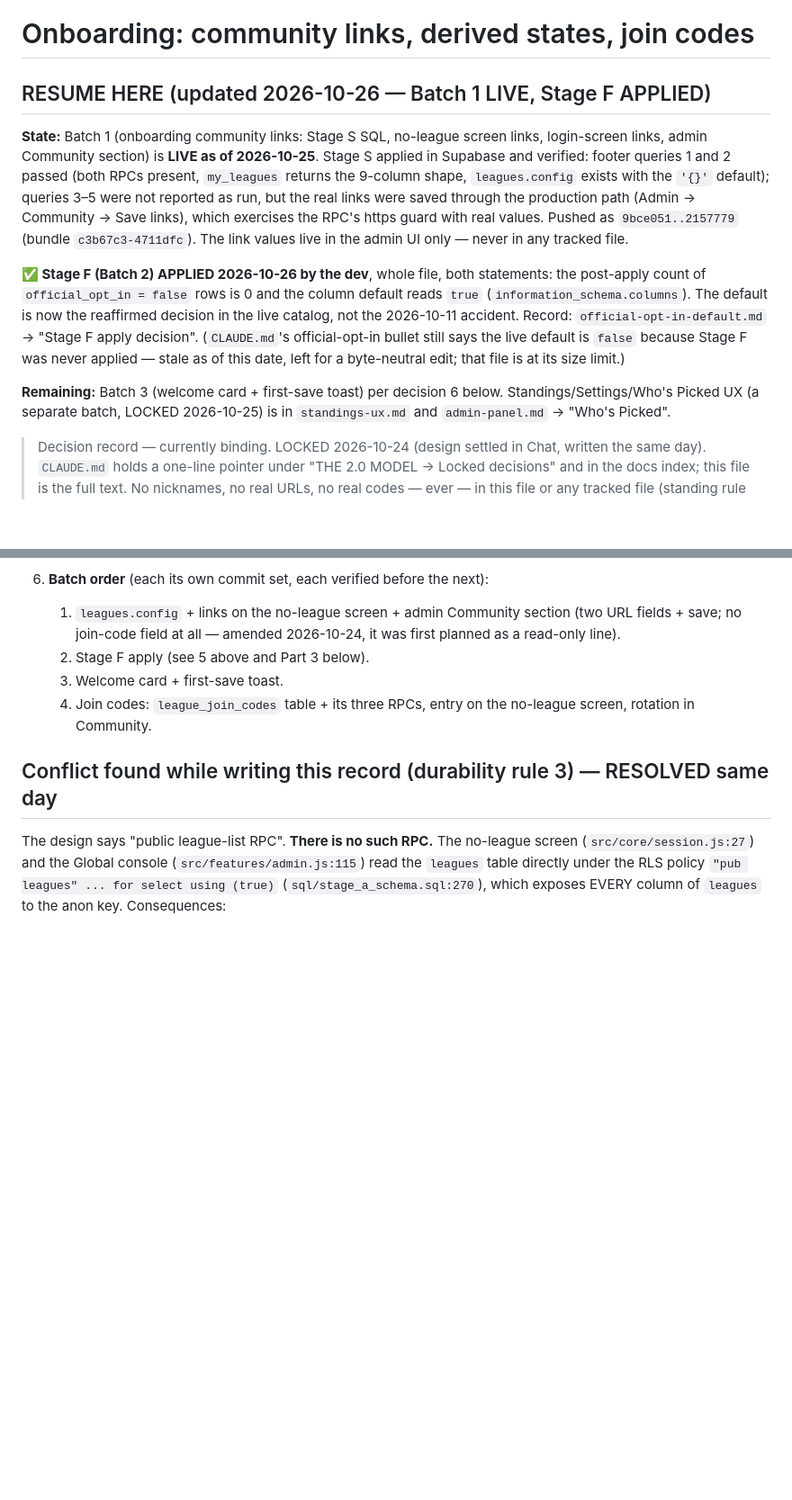
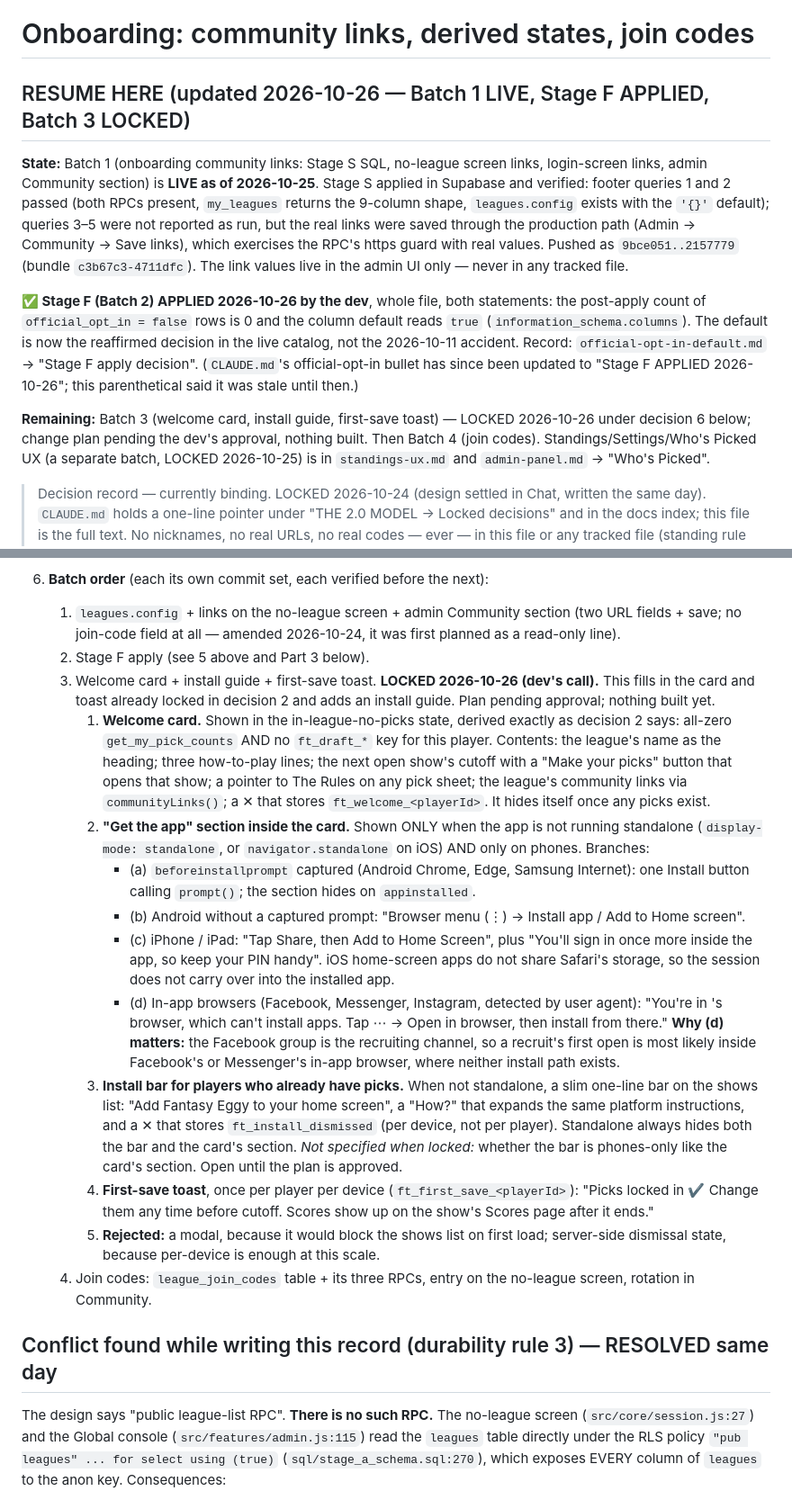
Before and after one commit to wooklord/fantasytour, a Markdown page: docs/decisions/onboarding.md, 2 parts joined by grey strips. Shown at 90% size. Drawn GitHub-style; blank space fills up the shorter version.

Commit message:
docs: onboarding Batch 3 LOCKED 2026-10-26 — welcome card, "Get the app" install guide with four platform branches, install bar, first-save toast (onboarding.md decision 6)
Also corrects the resume block's stale note about CLAUDE.md's Stage F
bullet, which now reads APPLIED. One point left open: whether the
install bar is phones-only like the card's section.

Co-Authored-By: Claude Opus 5.5 <noreply@anthropic.com>

```diff
--- a/docs/decisions/onboarding.md
+++ b/docs/decisions/onboarding.md
@@ -1,6 +1,6 @@
 # Onboarding: community links, derived states, join codes
 
-## RESUME HERE (updated 2026-10-26 — Batch 1 LIVE, Stage F APPLIED)
+## RESUME HERE (updated 2026-10-26 — Batch 1 LIVE, Stage F APPLIED, Batch 3 LOCKED)
 
 **State:** Batch 1 (onboarding community links: Stage S SQL, no-league
 screen links, login-screen links, admin Community section) is **LIVE as of
@@ -18,11 +18,13 @@ statements: the post-apply count of `official_opt_in = false` rows is 0
 and the column default reads `true` (`information_schema.columns`). The
 default is now the reaffirmed decision in the live catalog, not the
 2026-10-11 accident. Record: `official-opt-in-default.md` → "Stage F apply
-decision". (`CLAUDE.md`'s official-opt-in bullet still says the live
-default is `false` because Stage F was never applied — stale as of this
-date, left for a byte-neutral edit; that file is at its size limit.)
+decision". (`CLAUDE.md`'s official-opt-in bullet has since been updated
+to "Stage F APPLIED 2026-10-26"; this parenthetical said it was stale
+until then.)
 
-**Remaining:** Batch 3 (welcome card + first-save toast) per decision 6 below.
+**Remaining:** Batch 3 (welcome card, install guide, first-save toast) —
+LOCKED 2026-10-26 under decision 6 below; change plan pending the dev's
+approval, nothing built. Then Batch 4 (join codes).
 Standings/Settings/Who's Picked UX (a separate batch, LOCKED 2026-10-25)
 is in `standings-ux.md` and `admin-panel.md` → "Who's Picked".
 
@@ -116,7 +118,52 @@ is in `standings-ux.md` and `admin-panel.md` → "Who's Picked".
       section (two URL fields + save; no join-code field at all — amended
       2026-10-24, it was first planned as a read-only line).
    2. Stage F apply (see 5 above and Part 3 below).
-   3. Welcome card + first-save toast.
+   3. Welcome card + install guide + first-save toast.
+      **LOCKED 2026-10-26 (dev's call).** This fills in the card and
+      toast already locked in decision 2 and adds an install guide. Plan
+      pending approval; nothing built yet.
+      1. **Welcome card.** Shown in the in-league-no-picks state, derived
+         exactly as decision 2 says: all-zero `get_my_pick_counts` AND no
+         `ft_draft_*` key for this player. Contents: the league's name as
+         the heading; three how-to-play lines; the next open show's
+         cutoff with a "Make your picks" button that opens that show; a
+         pointer to The Rules on any pick sheet; the league's community
+         links via `communityLinks()`; a ✕ that stores
+         `ft_welcome_<playerId>`. It hides itself once any picks exist.
+      2. **"Get the app" section inside the card.** Shown ONLY when the
+         app is not running standalone (`display-mode: standalone`, or
+         `navigator.standalone` on iOS) AND only on phones. Branches:
+         - (a) `beforeinstallprompt` captured (Android Chrome, Edge,
+           Samsung Internet): one Install button calling `prompt()`; the
+           section hides on `appinstalled`.
+         - (b) Android without a captured prompt: "Browser menu (⋮) →
+           Install app / Add to Home screen".
+         - (c) iPhone / iPad: "Tap Share, then Add to Home Screen", plus
+           "You'll sign in once more inside the app, so keep your PIN
+           handy". iOS home-screen apps do not share Safari's storage,
+           so the session does not carry over into the installed app.
+         - (d) In-app browsers (Facebook, Messenger, Instagram, detected
+           by user agent): "You're in <app>'s browser, which can't
+           install apps. Tap ⋯ → Open in browser, then install from
+           there." **Why (d) matters:** the Facebook group is the
+           recruiting channel, so a recruit's first open is most likely
+           inside Facebook's or Messenger's in-app browser, where
+           neither install path exists.
+      3. **Install bar for players who already have picks.** When not
+         standalone, a slim one-line bar on the shows list: "Add Fantasy
+         Eggy to your home screen", a "How?" that expands the same
+         platform instructions, and a ✕ that stores
+         `ft_install_dismissed` (per device, not per player). Standalone
+         always hides both the bar and the card's section. *Not
+         specified when locked:* whether the bar is phones-only like the
+         card's section. Open until the plan is approved.
+      4. **First-save toast**, once per player per device
+         (`ft_first_save_<playerId>`): "Picks locked in ✔ Change them
+         any time before cutoff. Scores show up on the show's Scores
+         page after it ends."
+      5. **Rejected:** a modal, because it would block the shows list on
+         first load; server-side dismissal state, because per-device is
+         enough at this scale.
    4. Join codes: `league_join_codes` table + its three RPCs, entry on the
       no-league screen, rotation in Community.
 
```
